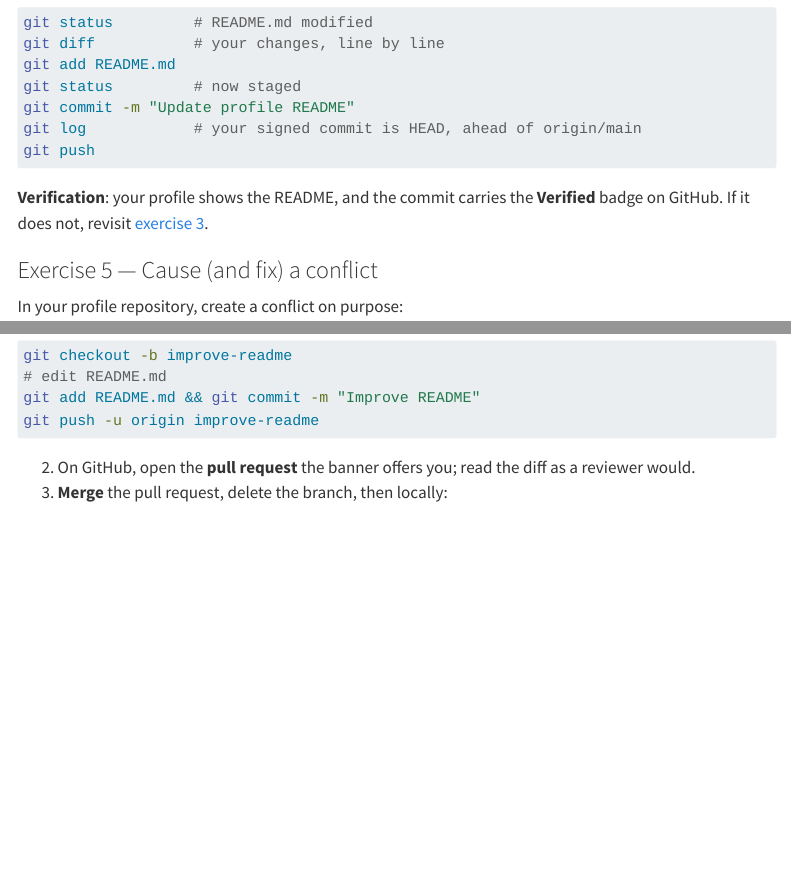
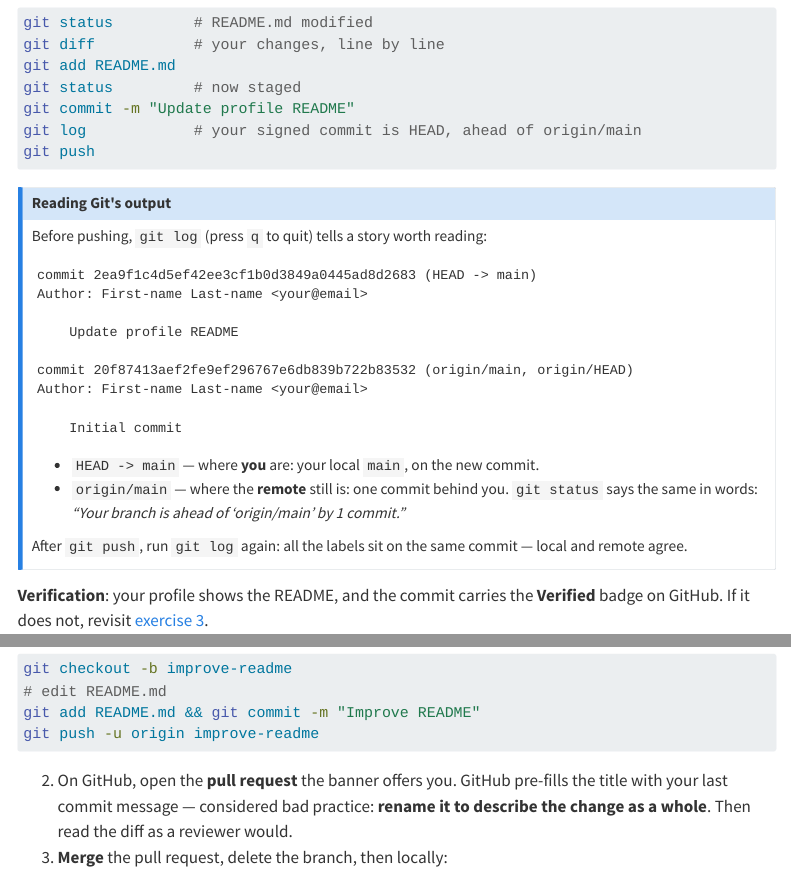
Before and after one commit to heigvd-dai-26/heigvd-dai-26.github.io, a Quarto document (chapters/02-git-github.qmd): the page in a window 1100 px wide, from 7260 px down before the commit and from 7320 px down after it, so that both start at the same text, and a second part further down, joined at a grey line. Rendered offline with R 4.5, knitr and Pandoc in place of Quarto, with nearby package versions; menus at the side of the page are left out.

Commit message:
ch02: PR title practice, learn-Git-from-the-CLI note, annotated git log in exercise 4

````diff
--- a/chapters/02-git-github.qmd
+++ b/chapters/02-git-github.qmd
@@ -406,6 +409,32 @@ git log            # your signed commit is HEAD, ahead of origin/main
 git push
 ```
 
+::: {.callout-note title="Reading Git's output"}
+Before pushing, `git log` (press `q` to quit) tells a story worth
+reading:
+
+```text
+commit 2ea9f1c4d5ef42ee3cf1b0d3849a0445ad8d2683 (HEAD -> main)
+Author: First-name Last-name <your@email>
+
+    Update profile README
+
+commit 20f87413aef2fe9ef296767e6db839b722b83532 (origin/main, origin/HEAD)
+Author: First-name Last-name <your@email>
+
+    Initial commit
+```
+
+- `HEAD -> main` — where **you** are: your local `main`, on the new
+  commit.
+- `origin/main` — where the **remote** still is: one commit behind you.
+  `git status` says the same in words: *"Your branch is ahead of
+  'origin/main' by 1 commit."*
+
+After `git push`, run `git log` again: all the labels sit on the same
+commit — local and remote agree.
+:::
+
 **Verification**: your profile shows the README, and the commit carries
 the **Verified** badge on GitHub. If it does not, revisit
 [exercise 3](#sec-ex3).
@@ -437,8 +466,10 @@ git add README.md && git commit -m "Improve README"
 git push -u origin improve-readme
 ```
 
-2. On GitHub, open the **pull request** the banner offers you; read the
-   diff as a reviewer would.
+2. On GitHub, open the **pull request** the banner offers you. GitHub
+   pre-fills the title with your last commit message — considered bad
+   practice: **rename it to describe the change as a whole**. Then read
+   the diff as a reviewer would.
 3. **Merge** the pull request, delete the branch, then locally:
 
 ```sh
````
Also changed, not shown: chapters/02-git-github.qmd (3 more changed lines).
